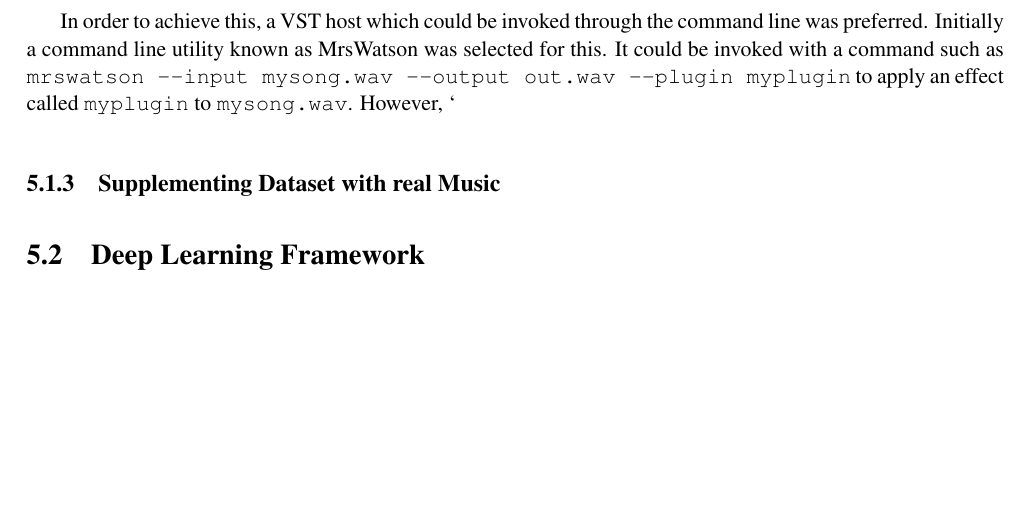
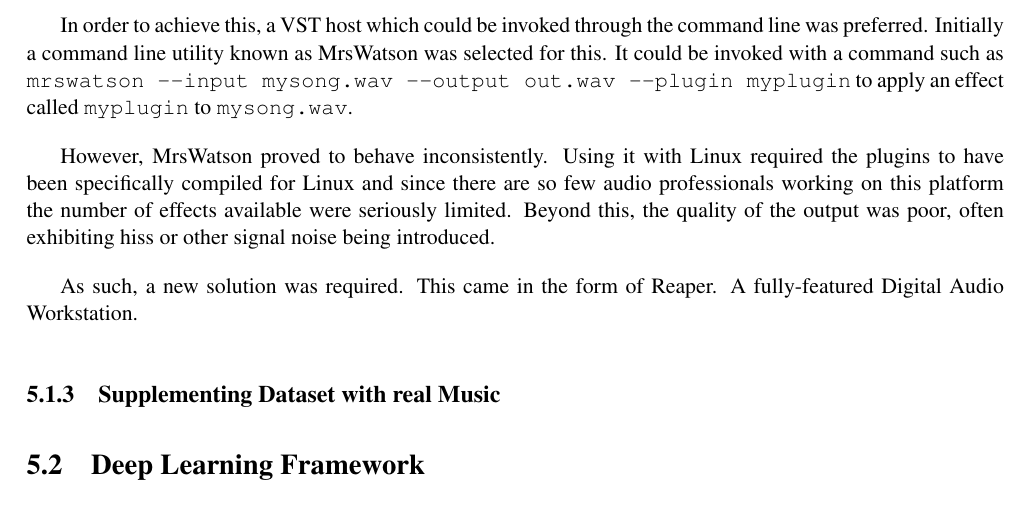
Before and after one commit to KieranMcCool/MusicalEffectModelling-Dissertation, a LaTeX thesis (dissertation.tex): part of page 15 of 18, cut so that both start at the same text, the shorter picture padded with empty space. Compiled offline with pdfLaTeX.

Commit message:
updated as of Wed 28 Mar 2018 02:00:50 BST

```diff
--- a/dissertation.tex
+++ b/dissertation.tex
@@ -392,7 +392,16 @@ MrsWatson was selected for this. It could be invoked with a command such
 as
 \texttt{mrswatson\ -\/-input\ mysong.wav\ -\/-output\ out.wav\ -\/-plugin\ myplugin}
 to apply an effect called \texttt{myplugin} to \texttt{mysong.wav}.
-However, `
+
+However, MrsWatson proved to behave inconsistently. Using it with Linux
+required the plugins to have been specifically compiled for Linux and
+since there are so few audio professionals working on this platform the
+number of effects available were seriously limited. Beyond this, the
+quality of the output was poor, often exhibiting hiss or other signal
+noise being introduced.
+
+As such, a new solution was required. This came in the form of Reaper. A
+fully-featured Digital Audio Workstation.
 
 \hypertarget{supplementing-dataset-with-real-music}{%
 \subsection{Supplementing Dataset with real
```
Also changed, not shown: dissertation.md (+5 -2 lines), dissertation.pdf.
